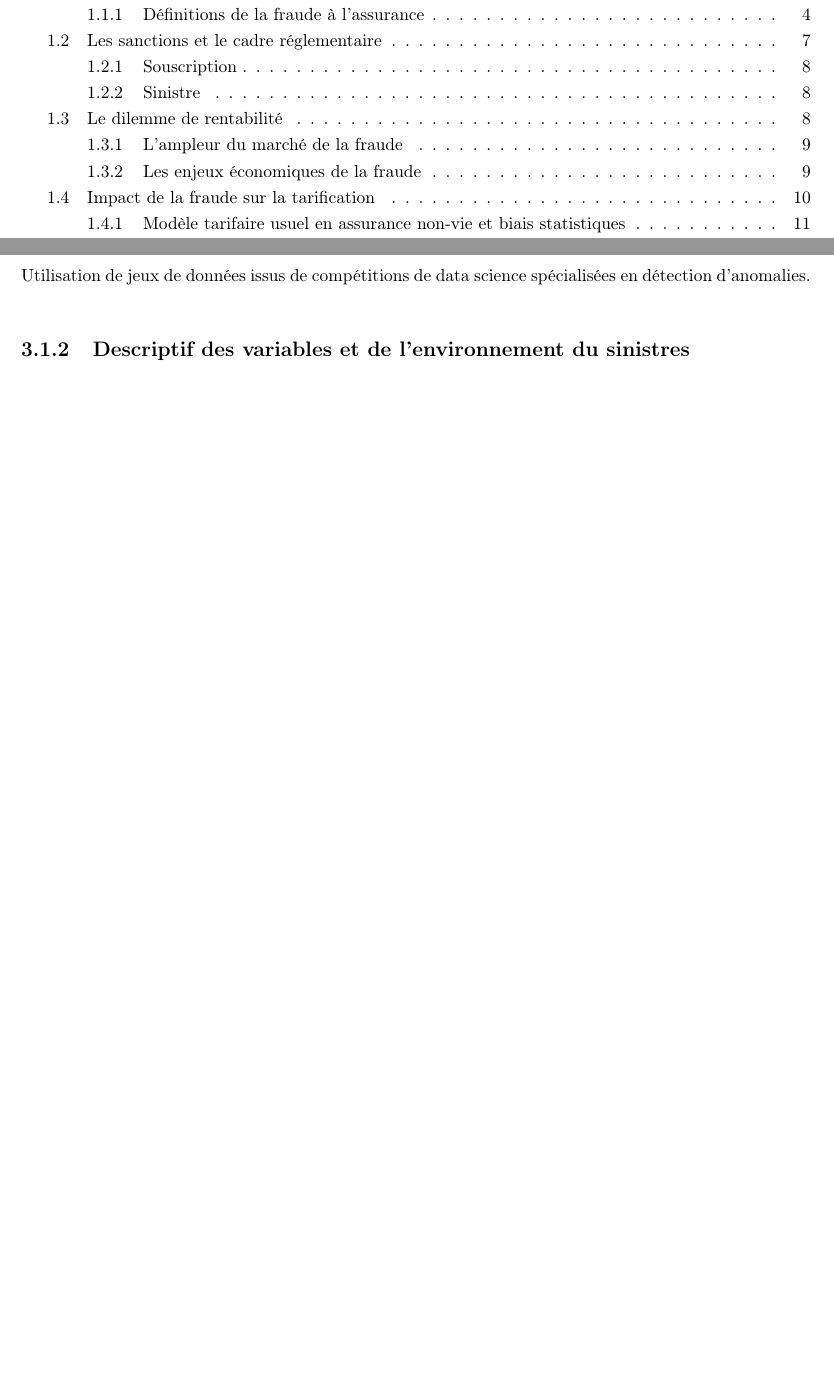
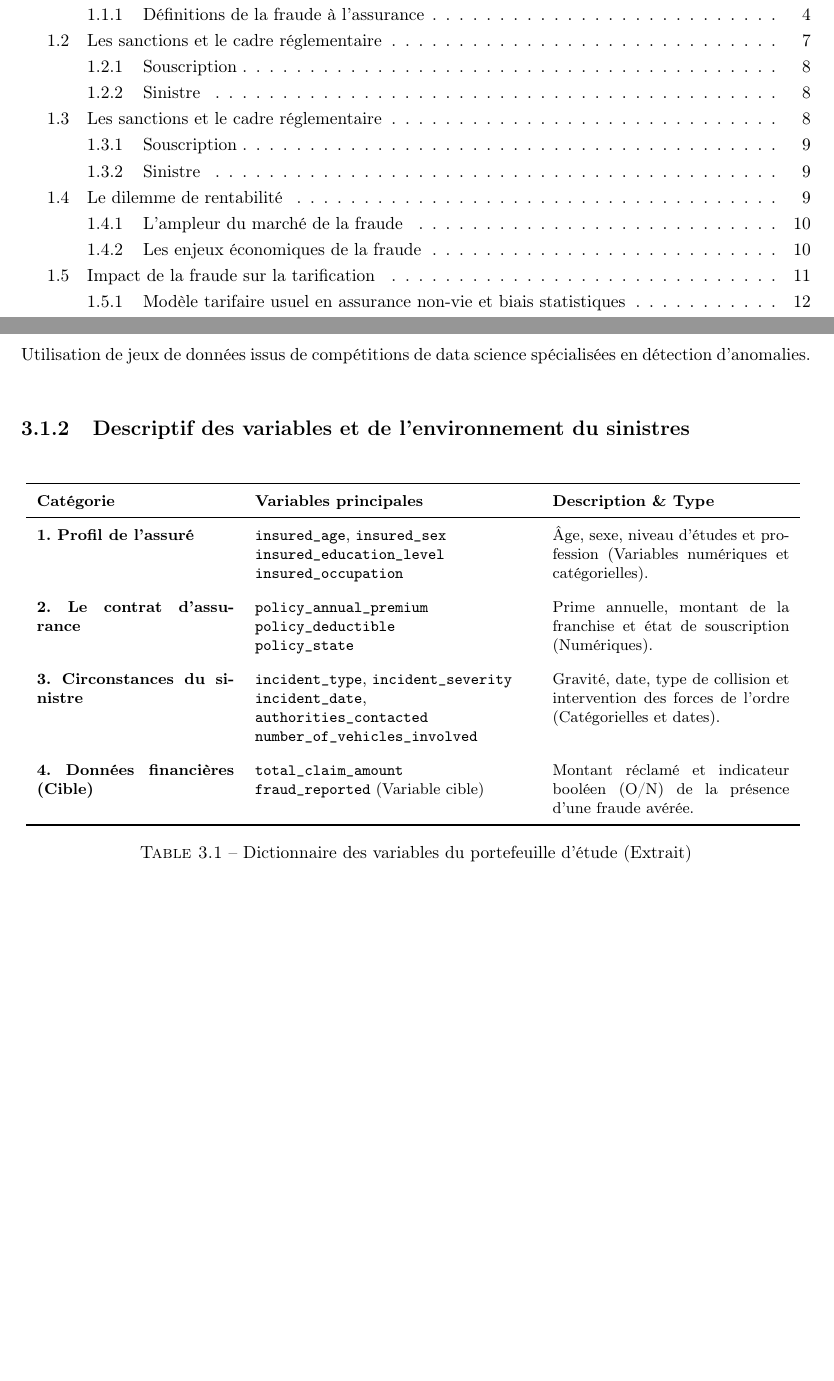
Before and after one commit to eliotneh-alt/memoire-ia-eliot-nehme, a LaTeX thesis (code_latex/main.tex, which reads code_latex/2_chapitres/chapitre3.tex): two parts of pages 2 and 27 of 43 before the commit and two parts of pages 2 and 28 of 44 after it, joined at a grey line, cut so that both start at the same text, the shorter picture padded with empty space. Compiled offline with pdfLaTeX.

Commit message:
titres 2 et 3

```diff
--- a/code_latex/2_chapitres/chapitre3.tex
+++ b/code_latex/2_chapitres/chapitre3.tex
@@ -6,9 +6,44 @@
 
 Utilisation de jeux de données issus de compétitions de data science spécialisées en détection d'anomalies.
 
+% on va mettre ici la photo analayse_variables.png
+
+
 \subsection{Descriptif des variables et de l'environnement du sinistres}
 
+\begin{table}[H]
+    \centering
+    \renewcommand{\arraystretch}{1.3}
+    \small
+    \begin{tabular}{p{0.25\linewidth} p{0.35\linewidth} p{0.30\linewidth}}
+        \toprule
+        \textbf{Catégorie} & \textbf{Variables principales} & \textbf{Description \& Type} \\
+        \midrule
 
+        \textbf{1. Profil de l'assuré} &
+        \texttt{insured\_age}, \texttt{insured\_sex} \newline \texttt{insured\_education\_level} \newline \texttt{insured\_occupation} &
+        Âge, sexe, niveau d'études et profession (Variables numériques et catégorielles). \\
+        \addlinespace
+
+        \textbf{2. Le contrat d'assurance} &
+        \texttt{policy\_annual\_premium} \newline \texttt{policy\_deductible} \newline \texttt{policy\_state} &
+        Prime annuelle, montant de la franchise et état de souscription (Numériques). \\
+        \addlinespace
+
+        \textbf{3. Circonstances du sinistre} &
+        \texttt{incident\_type}, \texttt{incident\_severity} \newline \texttt{incident\_date}, \texttt{authorities\_contacted} \newline \texttt{number\_of\_vehicles\_involved} &
+        Gravité, date, type de collision et intervention des forces de l'ordre (Catégorielles et dates). \\
+        \addlinespace
+
+        \textbf{4. Données financières (Cible)} &
+        \texttt{total\_claim\_amount} \newline \textbf{\texttt{fraud\_reported}} (Variable cible) &
+        Montant réclamé et indicateur booléen (O/N) de la présence d'une fraude avérée. \\
+
+        \bottomrule
+    \end{tabular}
+    \caption{Dictionnaire des variables du portefeuille d'étude (Extrait)}
+    \label{tab:variables_kaggle}
+\end{table}
 
 
 \section{Préparation et enrichissement des données}
```
Also changed, not shown: code_latex/2_chapitres/chapitre1.tex (+6 -0 lines), code_latex/2_chapitres/chapitre2.tex (+2 -1 lines), code_latex/main.pdf, pictures/analyse_variables.png (renamed from Untitled picture.png), 1 other file.
